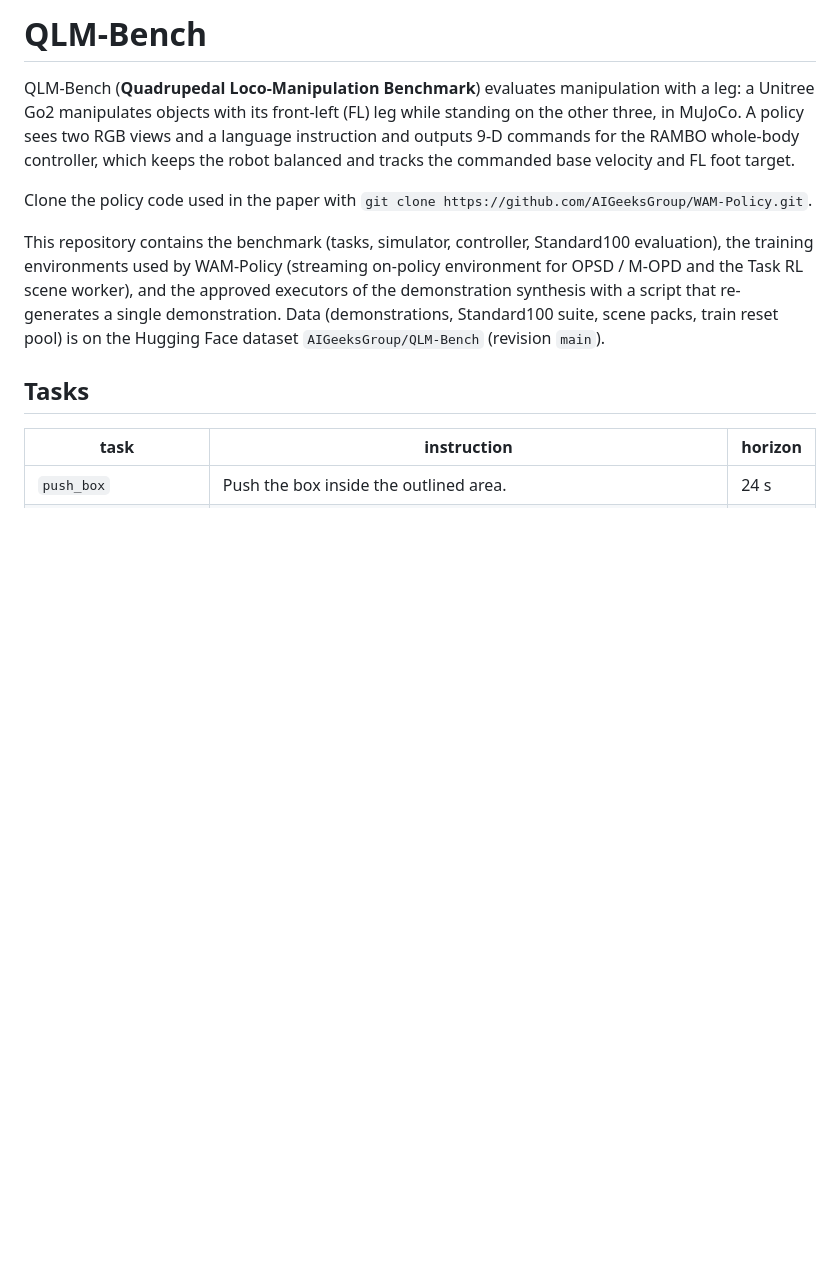
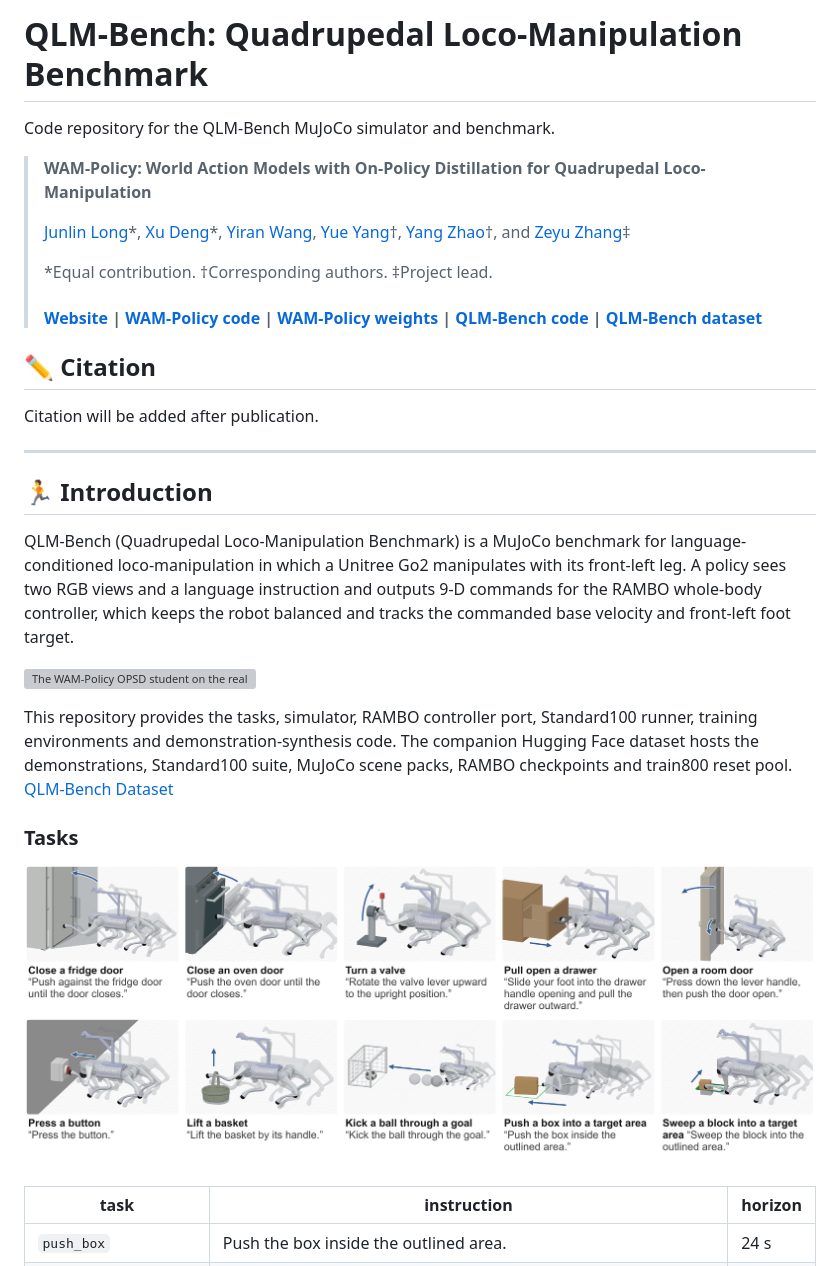
Before and after one commit to AIGeeksGroup/WAM-Policy, a Markdown page: README.md, the part around one of its changes. Drawn GitHub-style; pictures changed too: assets/qlm_bench_tasks.png (added); blank space fills up the shorter version; grey boxes are pictures that could not be loaded.

Commit message:
Document QLM-Bench and its public resources
Co-authored-by: Codex <codex@openai.com>

```diff
--- a/README.md
+++ b/README.md
@@ -1,19 +1,32 @@
-# QLM-Bench
+# QLM-Bench: Quadrupedal Loco-Manipulation Benchmark
 
-QLM-Bench (**Quadrupedal Loco-Manipulation Benchmark**) evaluates manipulation with a leg: a Unitree Go2
-manipulates objects with its front-left (FL) leg while standing on the other three, in MuJoCo. A policy sees
-two RGB views and a language instruction and outputs 9-D commands for the RAMBO whole-body controller, which
-keeps the robot balanced and tracks the commanded base velocity and FL foot target.
+Code repository for the QLM-Bench MuJoCo simulator and benchmark.
 
-Clone the policy code used in the paper with `git clone https://github.com/AIGeeksGroup/WAM-Policy.git`.
+> **WAM-Policy: World Action Models with On-Policy Distillation for Quadrupedal Loco-Manipulation**
+>
+> [Junlin Long](https://github.com/JalenLoong)\*, [Xu Deng](https://github.com/Ethan-Xu-Deng)\*, [Yiran Wang](https://scholar.google.com/citations?user=eg_nBF0AAAAJ&hl=en), [Yue Yang](https://au.linkedin.com/in/yue-yang-982714286)†, [Yang Zhao](https://yangyangkiki.github.io/)†, and [Zeyu Zhang](https://steve-zeyu-zhang.github.io/)‡
+>
+> \*Equal contribution. †Corresponding authors. ‡Project lead.
+>
+> #### [Website](https://aigeeksgroup.github.io/WAM-Policy/) | [WAM-Policy code](https://github.com/AIGeeksGroup/WAM-Policy) | [WAM-Policy weights](https://huggingface.co/AIGeeksGroup/WAM-Policy) | [QLM-Bench code](https://github.com/AIGeeksGroup/QLM-Bench) | [QLM-Bench dataset](https://huggingface.co/datasets/AIGeeksGroup/QLM-Bench)
 
-This repository contains the benchmark (tasks, simulator, controller, Standard100 evaluation), the training
-environments used by WAM-Policy (streaming on-policy environment for OPSD / M-OPD and the Task RL scene
-worker), and the approved executors of the demonstration synthesis with a script that re-generates a single
-demonstration. Data (demonstrations, Standard100 suite, scene packs, train reset pool) is on the Hugging Face
-dataset `AIGeeksGroup/QLM-Bench` (revision `main`).
+## ✏️ Citation
 
-## Tasks
+Citation will be added after publication.
+
+---
+
+## 🏃 Introduction
+
+QLM-Bench (Quadrupedal Loco-Manipulation Benchmark) is a MuJoCo benchmark for language-conditioned loco-manipulation in which a Unitree Go2 manipulates with its front-left leg. A policy sees two RGB views and a language instruction and outputs 9-D commands for the RAMBO whole-body controller, which keeps the robot balanced and tracks the commanded base velocity and front-left foot target.
+
+![The WAM-Policy OPSD student on the real Unitree Go2 Air (top) and in QLM-Bench simulation (bottom)](./assets/teaser.png)
+
+This repository provides the tasks, simulator, RAMBO controller port, Standard100 runner, training environments and demonstration-synthesis code. The companion Hugging Face dataset hosts the demonstrations, Standard100 suite, MuJoCo scene packs, RAMBO checkpoints and train800 reset pool. [QLM-Bench Dataset](https://huggingface.co/datasets/AIGeeksGroup/QLM-Bench)
+
+### Tasks
+
+![The ten tasks of QLM-Bench. One successful rollout per task, with earlier poses translucent and arrows marking the intended motion.](./assets/qlm_bench_tasks.png)
 
 | task | instruction | horizon |
 |---|---|---|
```
Also changed, not shown: other parts of README.md (+142 -85 lines), assets/qlm_bench_data_synthesis.png (added), 2 other files.
